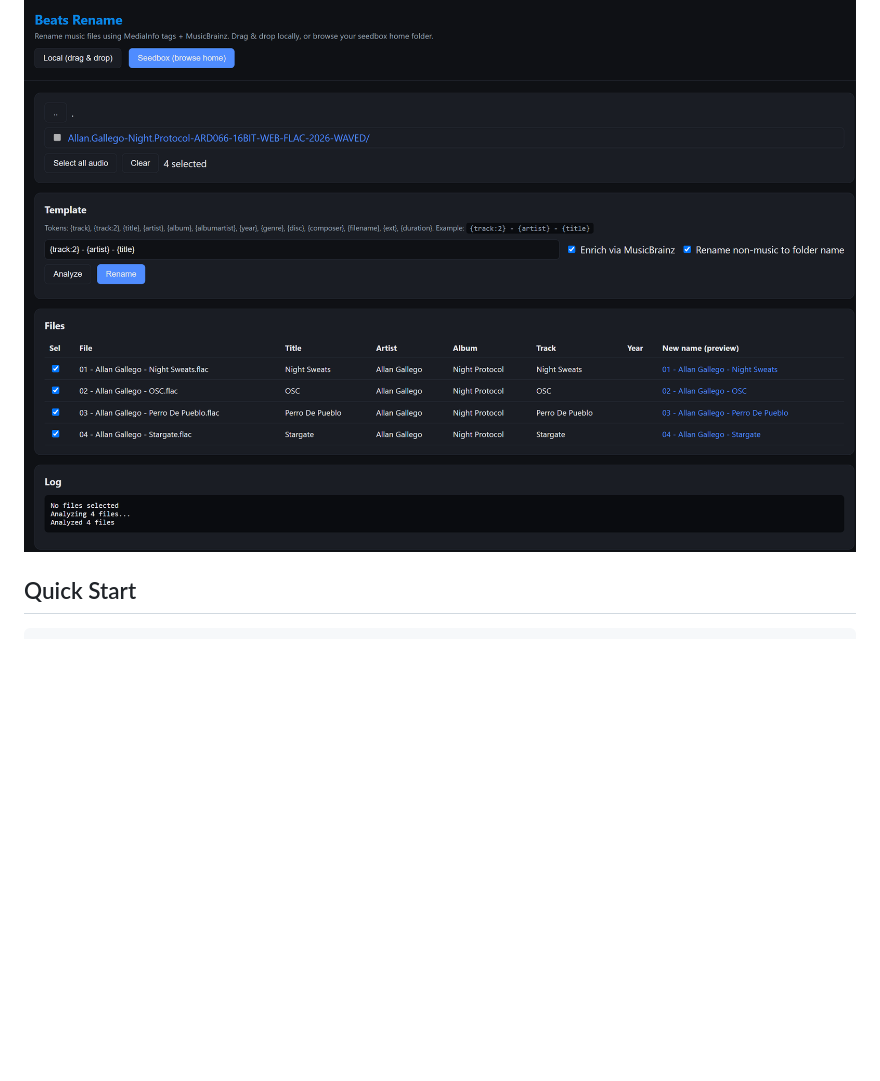
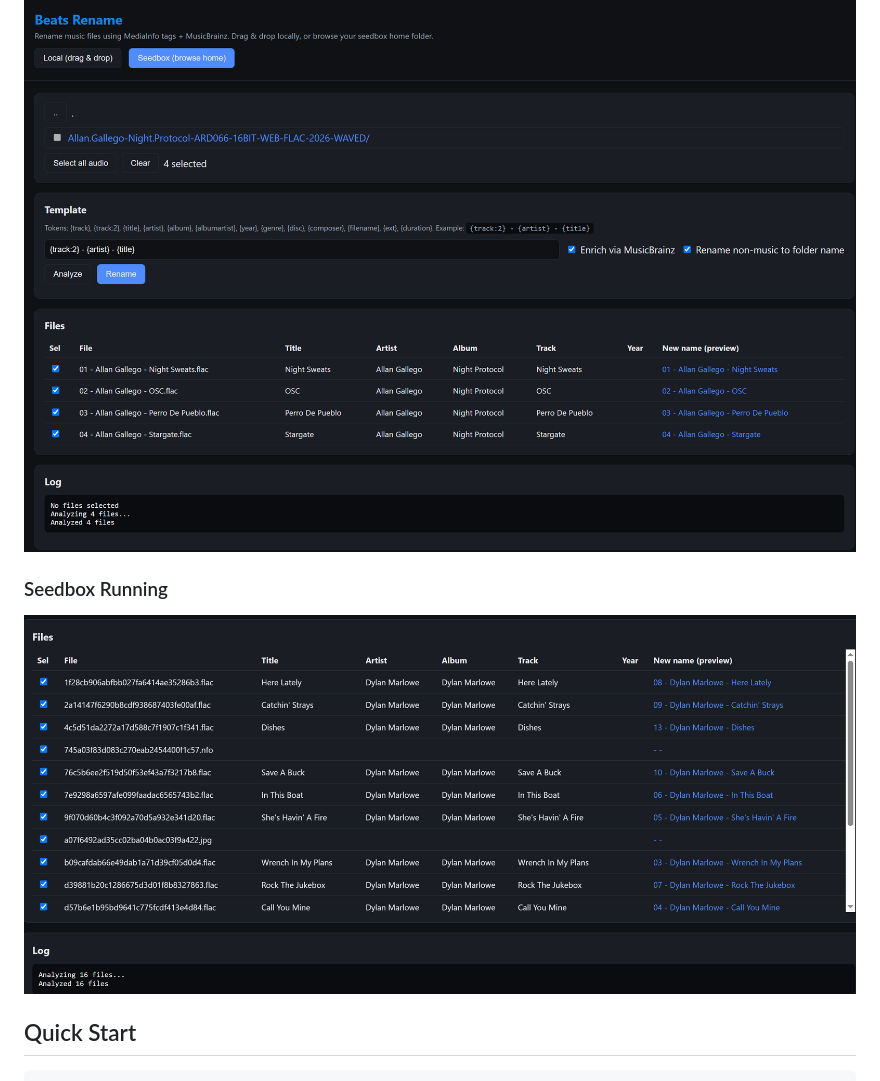
Before and after one commit to wildfirebill-arrrs/beats-rename, a Markdown page: README.md, the part around the change. GitHub-like rendering; pictures changed too: assets/screenshot-seedbox-working.png (added); blank space fills up the shorter version.

Commit message:
docs: add seedbox working screenshot

```diff
--- a/README.md
+++ b/README.md
@@ -38,6 +38,9 @@
 
 ### Seedbox Home-Folder Browser
 ![Beats Rename seedbox mode browsing home folder and selecting audio files](assets/screenshot-seedbox.png)
+
+### Seedbox Running
+![Beats Rename running on a seedbox (Ultra.cc) showing renamed tracks](assets/screenshot-seedbox-working.png)
 
 ## Quick Start
 
```
